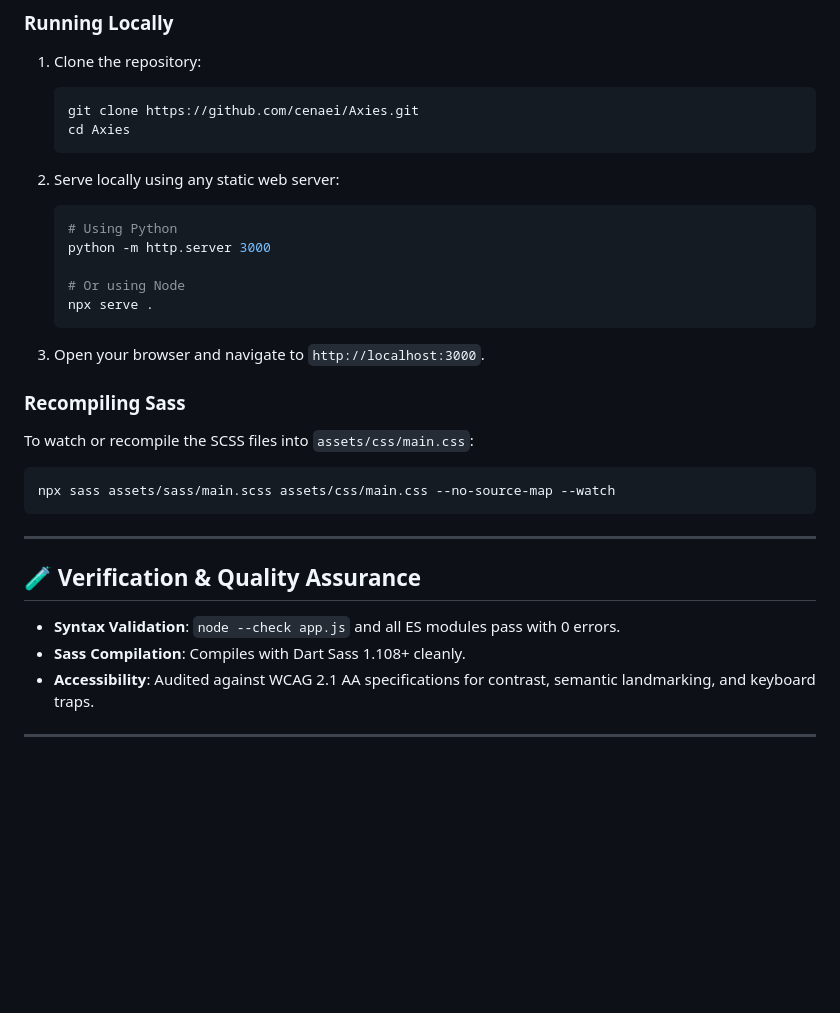
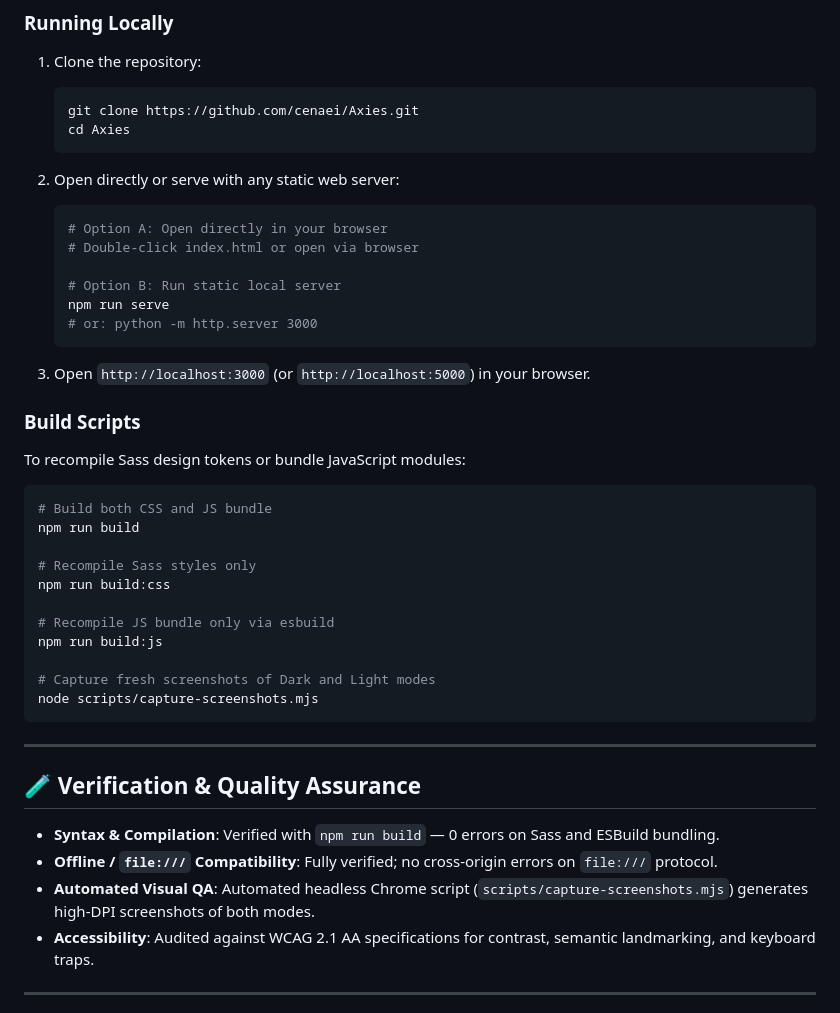
Before and after one commit to cenaei/Axies, a Markdown page: README.md, the part around one of its changes. Drawn GitHub-style; blank space fills up the shorter version.

````diff
--- a/README.md
+++ b/README.md
@@ -129,29 +162,41 @@ Axies runs natively in any modern web browser with zero build steps required! To
    cd Axies
    ```
 
-2. Serve locally using any static web server:
+2. Open directly or serve with any static web server:
    ```bash
-   # Using Python
-   python -m http.server 3000
+   # Option A: Open directly in your browser
+   # Double-click index.html or open via browser
 
-   # Or using Node
-   npx serve .
+   # Option B: Run static local server
+   npm run serve
+   # or: python -m http.server 3000
    ```
 
-3. Open your browser and navigate to `http://localhost:3000`.
+3. Open `http://localhost:3000` (or `http://localhost:5000`) in your browser.
 
-### Recompiling Sass
-To watch or recompile the SCSS files into `assets/css/main.css`:
+### Build Scripts
+To recompile Sass design tokens or bundle JavaScript modules:
 ```bash
-npx sass assets/sass/main.scss assets/css/main.css --no-source-map --watch
+# Build both CSS and JS bundle
+npm run build
+
+# Recompile Sass styles only
+npm run build:css
+
+# Recompile JS bundle only via esbuild
+npm run build:js
+
+# Capture fresh screenshots of Dark and Light modes
+node scripts/capture-screenshots.mjs
 ```
 
 ---
 
 ## 🧪 Verification & Quality Assurance
 
-- **Syntax Validation**: `node --check app.js` and all ES modules pass with 0 errors.
-- **Sass Compilation**: Compiles with Dart Sass 1.108+ cleanly.
+- **Syntax & Compilation**: Verified with `npm run build` — 0 errors on Sass and ESBuild bundling.
+- **Offline / `file:///` Compatibility**: Fully verified; no cross-origin errors on `file:///` protocol.
+- **Automated Visual QA**: Automated headless Chrome script (`scripts/capture-screenshots.mjs`) generates high-DPI screenshots of both modes.
 - **Accessibility**: Audited against WCAG 2.1 AA specifications for contrast, semantic landmarking, and keyboard traps.
 
 ---
````
Also changed, not shown: other parts of README.md (+58 -25 lines), Screenshot-dark.png (added), Screenshot-light.png (added), Screenshot.png, 4 other files.
